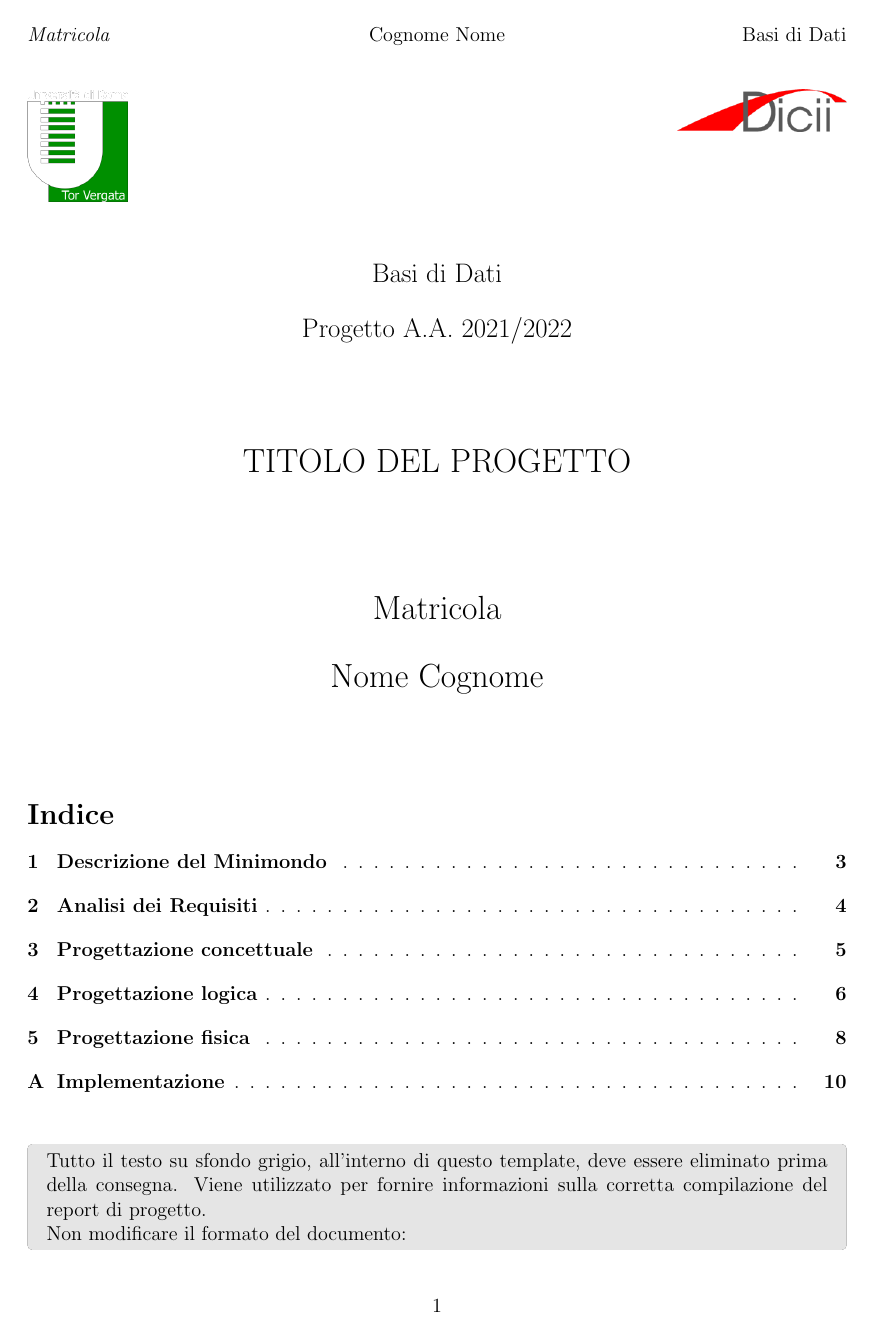
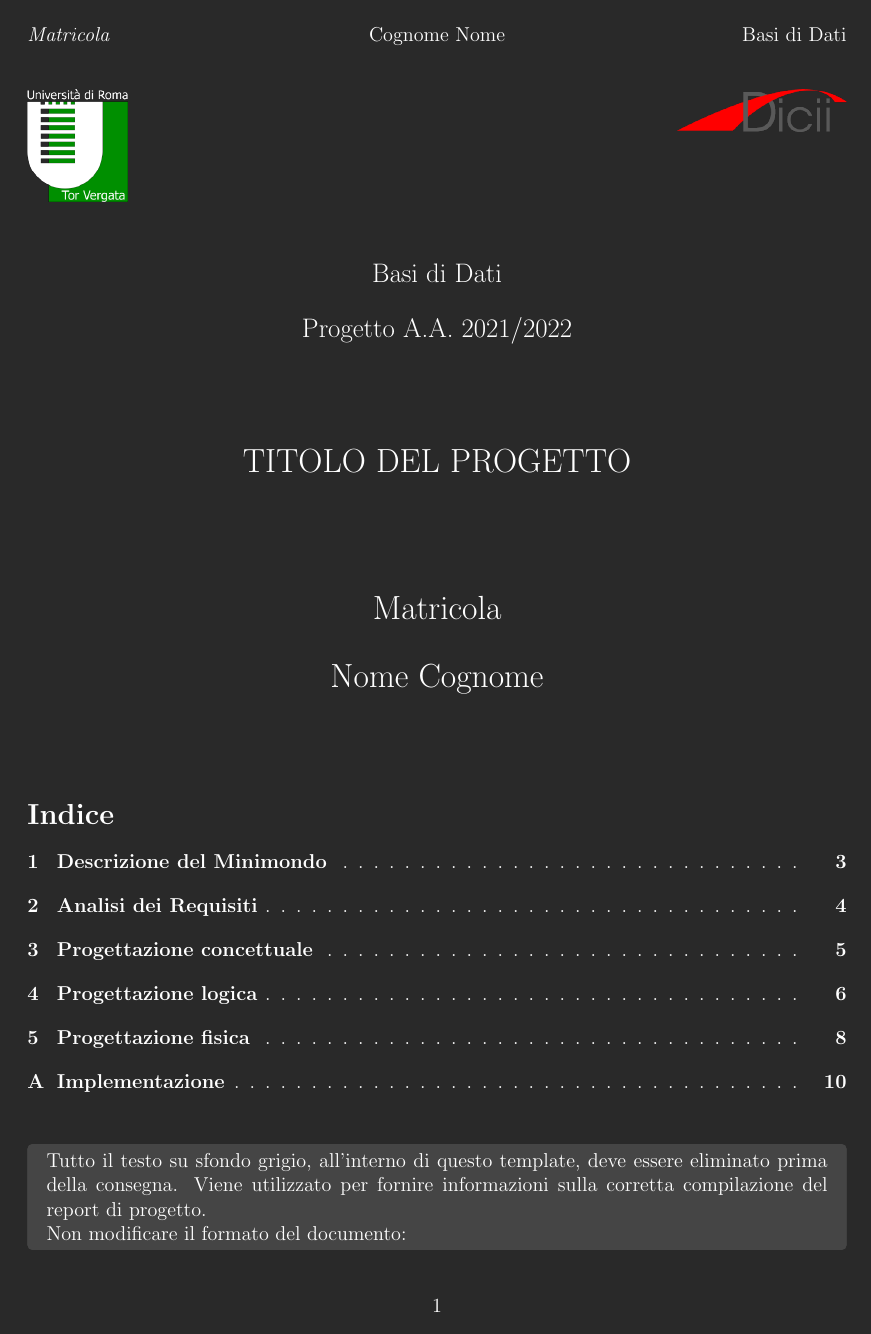
Before and after one commit to buracchi/cinema-management-system, a LaTeX document (docs/documentazione.tex, which reads docs/style.tex): page 1 of 10. Compiled offline with pdfLaTeX.

Commit message:
Update documentation template
Improve theme selection, minor improvements.

```diff
--- a/docs/documentazione.tex
+++ b/docs/documentazione.tex
@@ -1,10 +1,13 @@
 \documentclass[12pt]{article}
 \usepackage[a4paper, left=1.9cm, right=1.9cm, top=2.5cm, bottom=2.5cm]{geometry}
+\usepackage{hyperref}
 \usepackage{colortbl}
 \usepackage{tabularx}
+\usepackage{lineno}
+\usepackage[export]{adjustbox}
 \usepackage{graphicx}
-\usepackage[export]{adjustbox}
 \graphicspath{ {./media/} }
+\def\darktheme{0}  % Comment this line to toggle dark theme
 \input{style.tex}
 \input{title.tex}
 \input{header.tex}
--- a/docs/style.tex
+++ b/docs/style.tex
@@ -5,8 +5,6 @@
 \usepackage{parskip}
 \usepackage{environ}
 \usepackage[most]{tcolorbox}
-\usepackage{hyperref}
-\usepackage{lineno}
 
 \renewcommand{\cftsecleader}{\cftdotfill{\cftdotsep}}
 \addto\captionsitalian{
@@ -14,23 +12,19 @@
   {Indice}%
 }
 
-%---------------------------------------
-%% Dark theme
-%
-%\definecolor{bcolor}{RGB}{41,41,41}
-%\definecolor{textcolor}{RGB}{255,255,255}
-%\definecolor{linkcolor}{RGB}{0, 167, 255}
-%\definecolor{tblhdrcolor}{RGB}{69, 69, 69}
-%\definecolor{tmpltbcolot}{RGB}{69, 69, 69}
-%%---------------------------------------
-% Light theme
-
-\definecolor{bcolor}{RGB}{255,255,255}
-\definecolor{textcolor}{RGB}{0,0,0}
-\definecolor{linkcolor}{RGB}{0, 0, 255}
-\definecolor{tblhdrcolor}{gray}{0.8}
-\definecolor{tmpltbcolot}{gray}{0.9}
-%---------------------------------------
+\ifx\darktheme\undefined
+  \definecolor{bcolor}{RGB}{255,255,255}
+  \definecolor{textcolor}{RGB}{0,0,0}
+  \definecolor{linkcolor}{RGB}{0, 0, 255}
+  \definecolor{tblhdrcolor}{gray}{0.8}
+  \definecolor{tmpltbcolot}{gray}{0.9}
+\else
+  \definecolor{bcolor}{RGB}{41,41,41}
+  \definecolor{textcolor}{RGB}{255,255,255}
+  \definecolor{linkcolor}{RGB}{0, 167, 255}
+  \definecolor{tblhdrcolor}{RGB}{69, 69, 69}
+  \definecolor{tmpltbcolot}{RGB}{69, 69, 69}
+\fi
 
 \pagecolor{bcolor}
 \color{textcolor}
```
